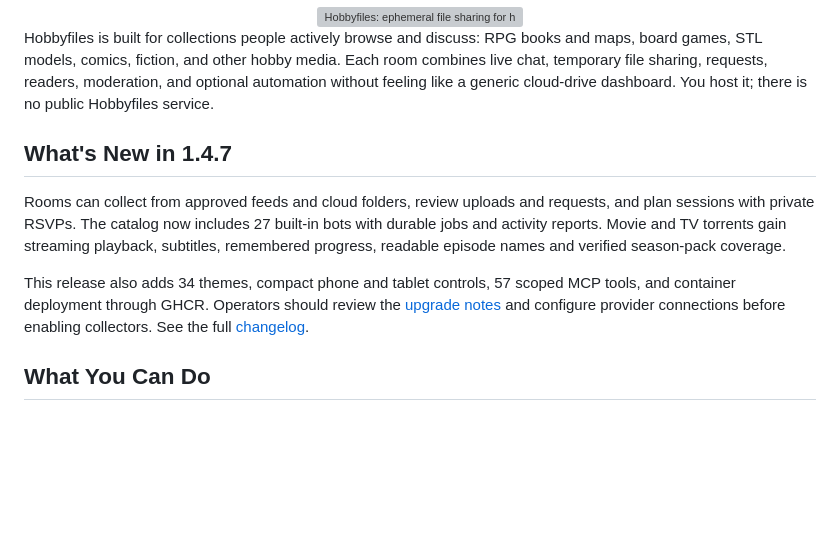
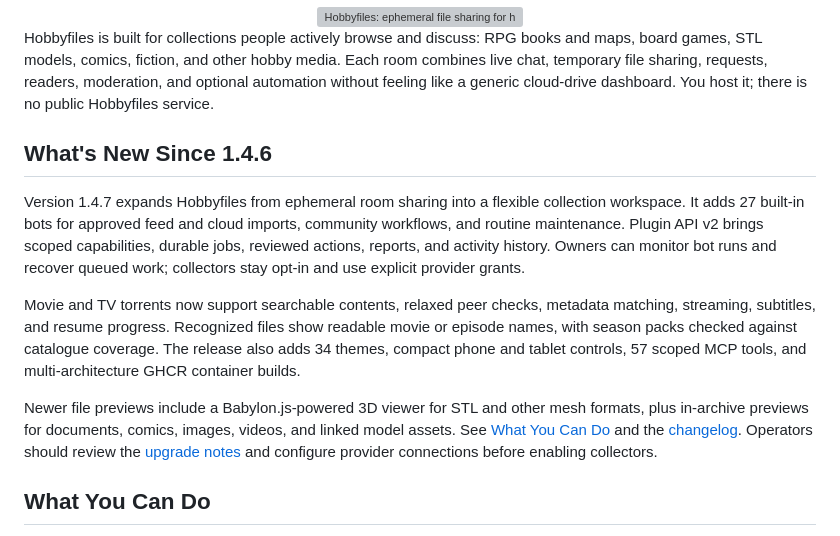
Before and after one commit to apoapostolov/Dicefiles-Ephemereal-Filesharing, a Markdown page: README.md, the part around the change. Rendered like a GitHub page; blank space fills up the shorter version; grey boxes are pictures that could not be loaded.

Commit message:
docs: summarize improvements since 1.4.6

```diff
--- a/README.md
+++ b/README.md
@@ -27,18 +27,27 @@ Each room combines live chat, temporary file sharing, requests, readers,
 moderation, and optional automation without feeling like a generic cloud-drive
 dashboard. You host it; there is no public Hobbyfiles service.
 
-## What's New in 1.4.7
+## What's New Since 1.4.6
 
-Rooms can collect from approved feeds and cloud folders, review uploads and
-requests, and plan sessions with private RSVPs. The catalog now includes 27
-built-in bots with durable jobs and activity reports. Movie and TV torrents
-gain streaming playback, subtitles, remembered progress, readable episode names
-and verified season-pack coverage.
+Version 1.4.7 expands Hobbyfiles from ephemeral room sharing into a flexible
+collection workspace. It adds 27 built-in bots for approved feed and cloud
+imports, community workflows, and routine maintenance. Plugin API v2 brings
+scoped capabilities, durable jobs, reviewed actions, reports, and activity
+history. Owners can monitor bot runs and recover queued work; collectors stay
+opt-in and use explicit provider grants.
 
-This release also adds 34 themes, compact phone and tablet controls, 57 scoped
-MCP tools, and container deployment through GHCR. Operators should review the
+Movie and TV torrents now support searchable contents, relaxed peer checks,
+metadata matching, streaming, subtitles, and resume progress. Recognized files
+show readable movie or episode names, with season packs checked against catalogue
+coverage. The release also adds 34 themes, compact phone and tablet controls,
+57 scoped MCP tools, and multi-architecture GHCR container builds.
+
+Newer file previews include a Babylon.js-powered 3D viewer for STL and other
+mesh formats, plus in-archive previews for documents, comics, images, videos,
+and linked model assets. See [What You Can Do](#what-you-can-do) and the
+[changelog](CHANGELOG.md). Operators should review the
 [upgrade notes](CHANGELOG.md#operator-notes) and configure provider connections
-before enabling collectors. See the full [changelog](CHANGELOG.md).
+before enabling collectors.
 
 ## What You Can Do
 
```
